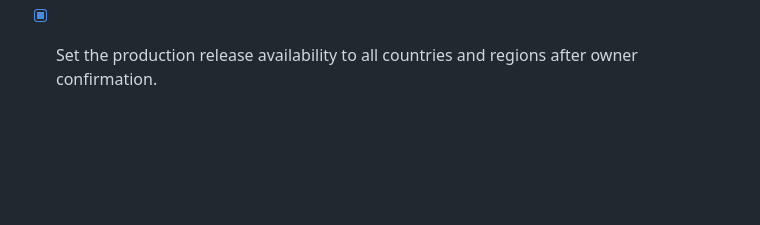
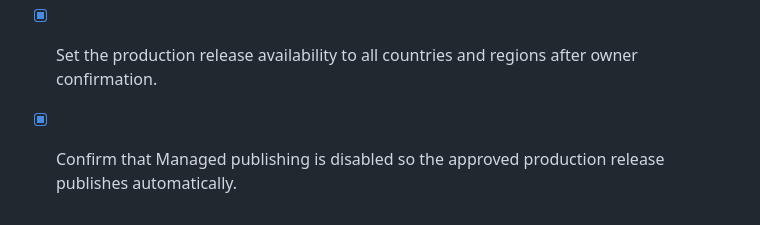
Before and after one commit to toufikben/imanote-diary, a Markdown page: todo.md, the part around the change. Drawn GitHub-style; blank space fills up the shorter version.

```diff
--- a/todo.md
+++ b/todo.md
@@ -139,3 +139,4 @@
 - [ ] Upload the approved AAB and configure the internal testing release.
 - [x] Complete the AAB upload, create the production release, and send Private Diary 1.0.0 for Google Play review after explicit owner confirmation.
 - [x] Set the production release availability to all countries and regions after owner confirmation.
+- [x] Confirm that Managed publishing is disabled so the approved production release publishes automatically.
```
Also changed, not shown: docs/google-play/release-checklist.md (+4 -0 lines).
